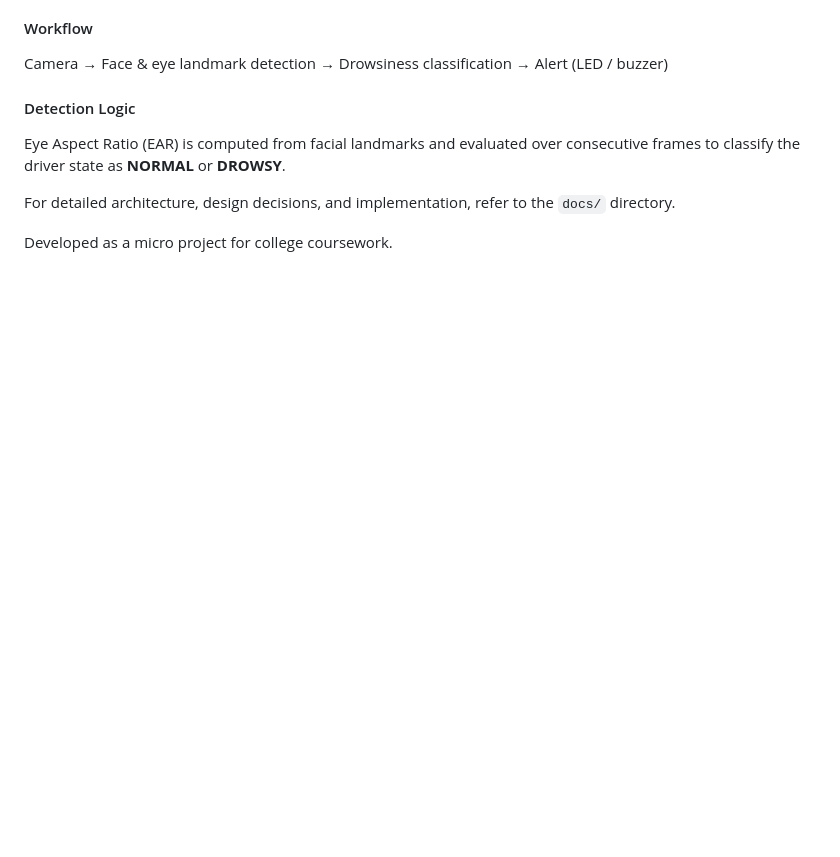
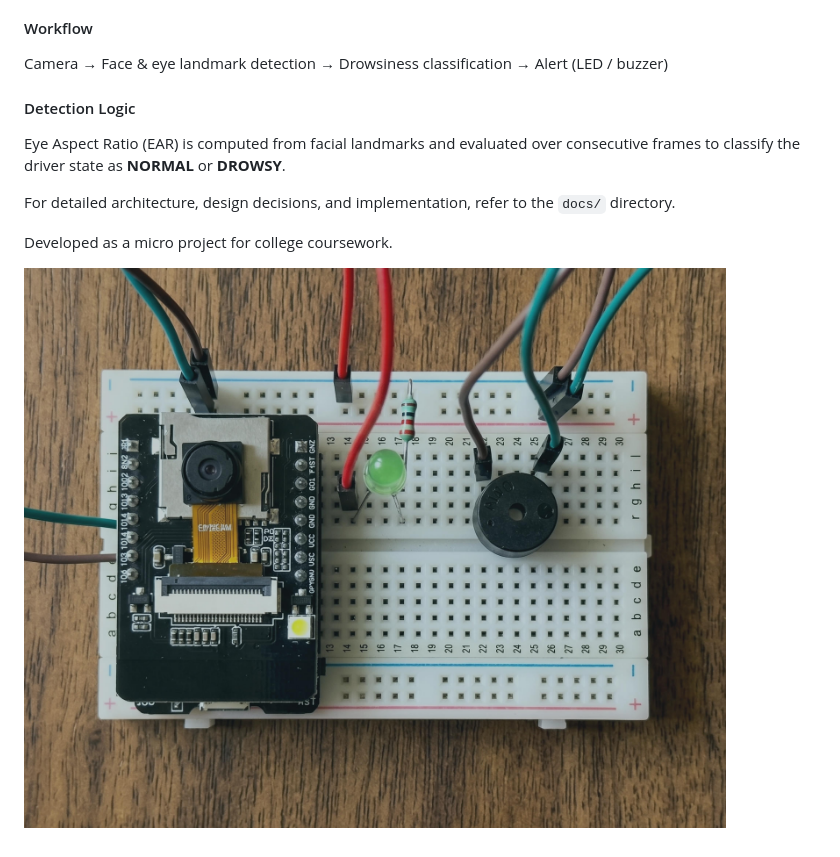
Before and after one commit to yashwandhare/Driver_Drowsiness_Alert_Sys, a Markdown page: README.md, the part around the change. Rendered like a GitHub page; pictures changed too: img.jpg (added); blank space fills up the shorter version.

```diff
--- a/README.md
+++ b/README.md
@@ -18,3 +18,5 @@ Eye Aspect Ratio (EAR) is computed from facial landmarks and evaluated over cons
 For detailed architecture, design decisions, and implementation, refer to the `docs/` directory.
 
 Developed as a micro project for college coursework.
+
+![Project Preview](img.jpg)
```
Also changed, not shown: 1 other file.
